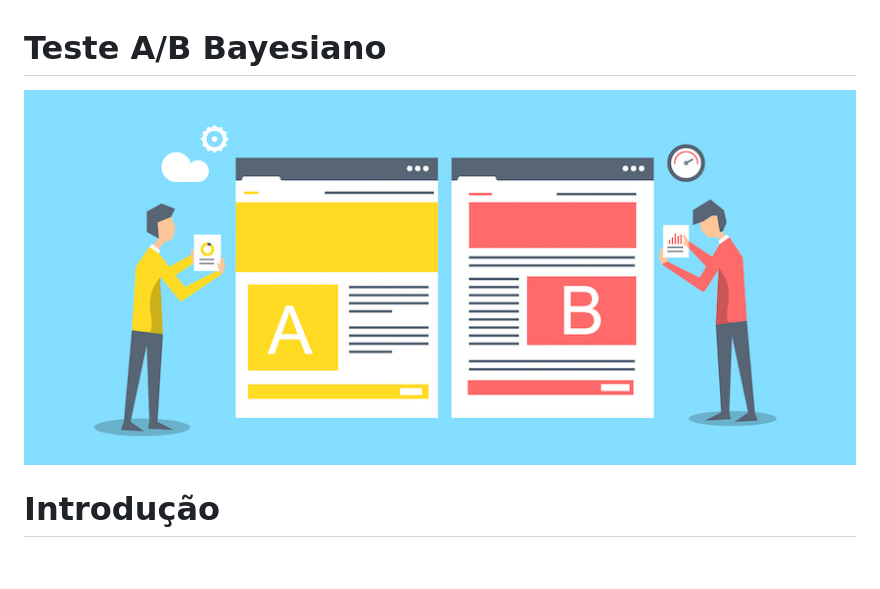
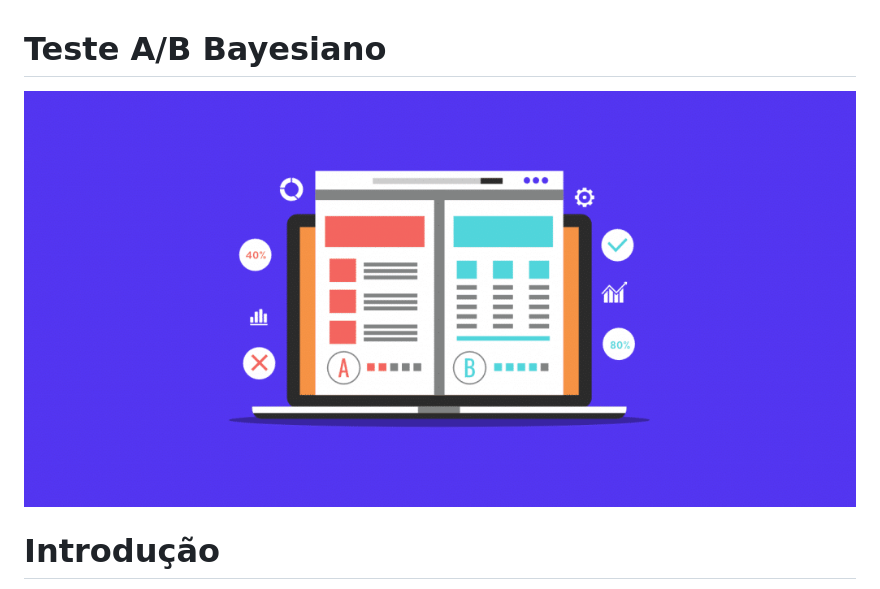
Before and after one commit to ian-alves-sousa/ab_bayesiano, a Markdown page: README.md, the part around the change. Rendered like a GitHub page; pictures changed too: img/ferramentas-teste-wordpress-ab-1024x512.png (added); blank space fills up the shorter version.

Commit message:
add img principal

```diff
--- a/README.md
+++ b/README.md
@@ -1,7 +1,7 @@
 # Teste A/B Bayesiano
 
 <div align="center">
-<img src="img/ab-testing-split-min.jpg" />
+<img src="img/ferramentas-teste-wordpress-ab-1024x512.png" />
 </div>
 
 # Introdução
```
